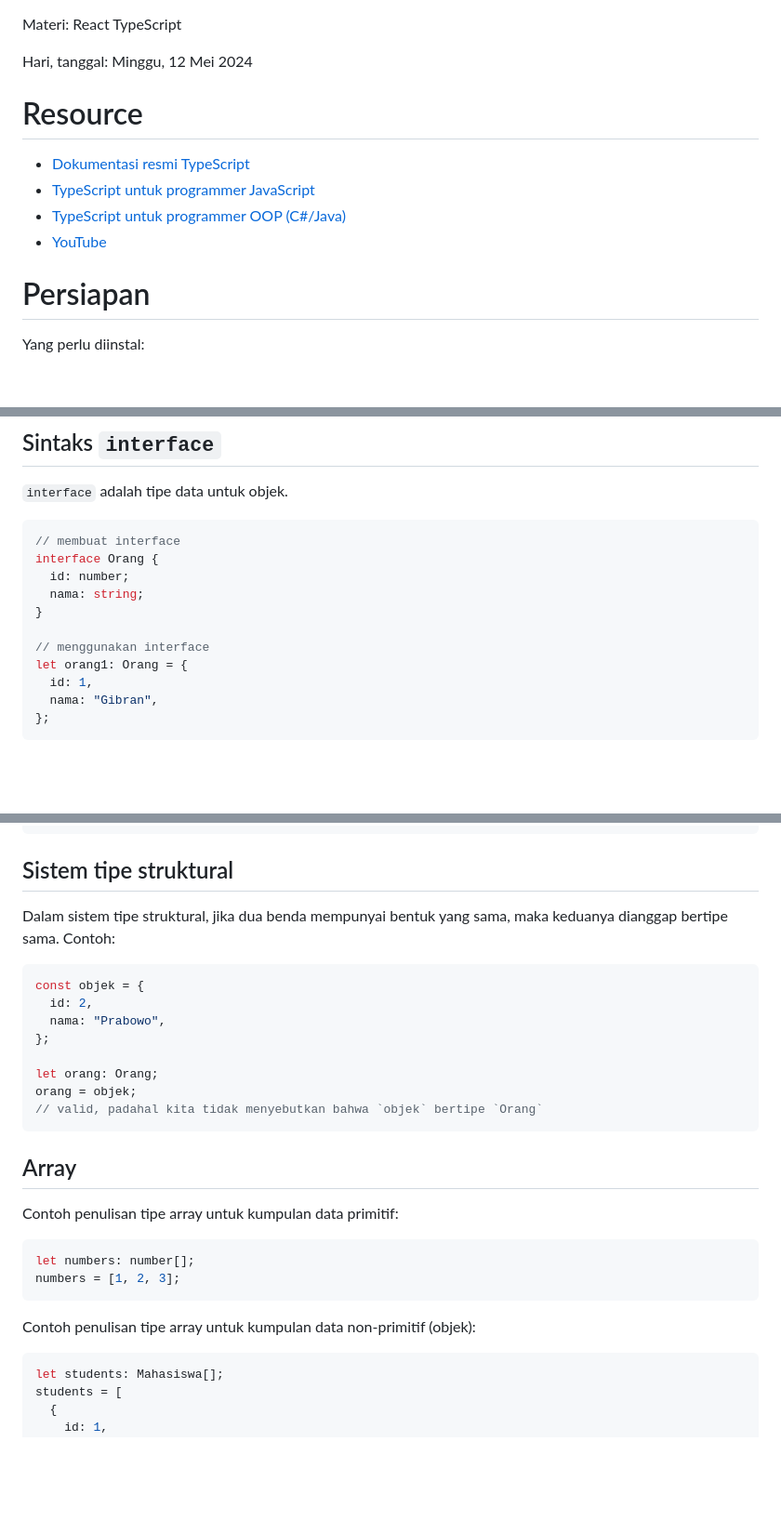
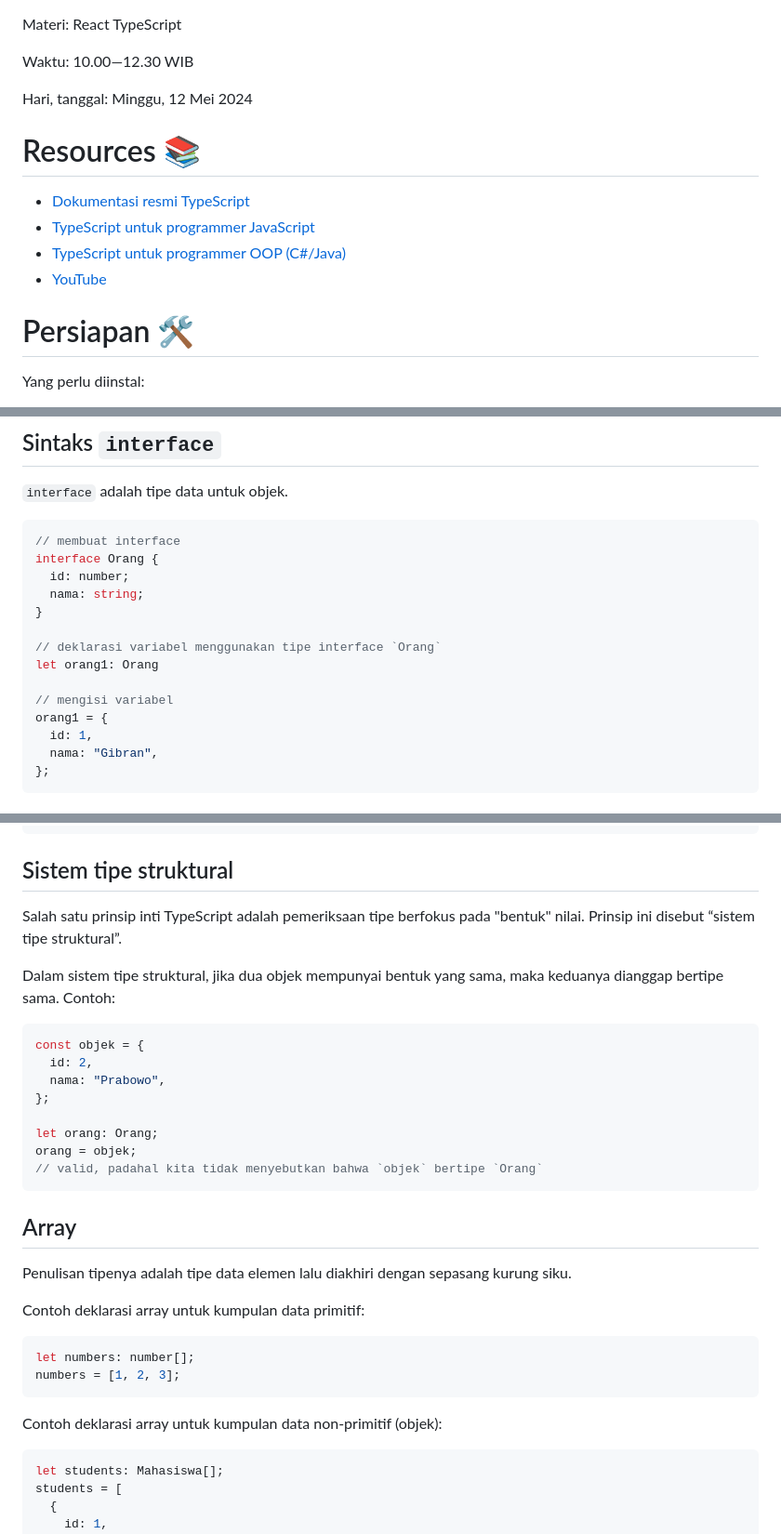
Before and after one commit to pub-spring-2024/notes, a Markdown page: week-1.md, 3 parts joined by grey strips. Shown at 93% size. Drawn GitHub-style; blank space fills up the shorter version.

````diff
--- a/week-1.md
+++ b/week-1.md
@@ -1,12 +1,14 @@
 Materi: React TypeScript
 
+Waktu: 10.00—12.30 WIB
+
 Hari, tanggal: Minggu, 12 Mei 2024
-# Resource
+# Resources 📚
 - [Dokumentasi resmi TypeScript](https://www.typescriptlang.org/)
 - [TypeScript untuk programmer JavaScript](https://www.typescriptlang.org/docs/handbook/typescript-in-5-minutes.html)
 - [TypeScript untuk programmer OOP (C#/Java)](https://www.typescriptlang.org/docs/handbook/typescript-in-5-minutes-oop.html)
 - [YouTube](https://www.youtube.com/results?search_query=typescript)
-# Persiapan
+# Persiapan 🛠
 Yang perlu diinstal:
 - Node.js
 - `pnpm` (opsional, bisa juga menggunakan `npm`)
@@ -82,8 +84,11 @@ interface Orang {
   nama: string;
 }
 
-// menggunakan interface
-let orang1: Orang = {
+// deklarasi variabel menggunakan tipe interface `Orang`
+let orang1: Orang
+
+// mengisi variabel
+orang1 = {
   id: 1,
   nama: "Gibran",
 };
@@ -162,7 +167,9 @@ const komunitas2: Komunitas<Dosen> = {
 };
 ```
 ## Sistem tipe struktural
-Dalam sistem tipe struktural, jika dua benda mempunyai bentuk yang sama, maka keduanya dianggap bertipe sama. Contoh:
+Salah satu prinsip inti TypeScript adalah pemeriksaan tipe berfokus pada "bentuk" nilai. Prinsip ini disebut “sistem tipe struktural”.
+
+Dalam sistem tipe struktural, jika dua objek mempunyai bentuk yang sama, maka keduanya dianggap bertipe sama. Contoh:
 ```ts
 const objek = {
   id: 2,
@@ -174,12 +181,14 @@ orang = objek;
 // valid, padahal kita tidak menyebutkan bahwa `objek` bertipe `Orang`
 ```
 ## Array
-Contoh penulisan tipe array untuk kumpulan data primitif:
+Penulisan tipenya adalah tipe data elemen lalu diakhiri dengan sepasang kurung siku.
+
+Contoh deklarasi array untuk kumpulan data primitif:
 ```ts
 let numbers: number[];
 numbers = [1, 2, 3];
 ```
-Contoh penulisan tipe array untuk kumpulan data non-primitif (objek):
+Contoh deklarasi array untuk kumpulan data non-primitif (objek):
 ```ts
 let students: Mahasiswa[];
 students = [
````
Also changed, not shown: other parts of week-1.md (+3 -3 lines), 1 other file.
